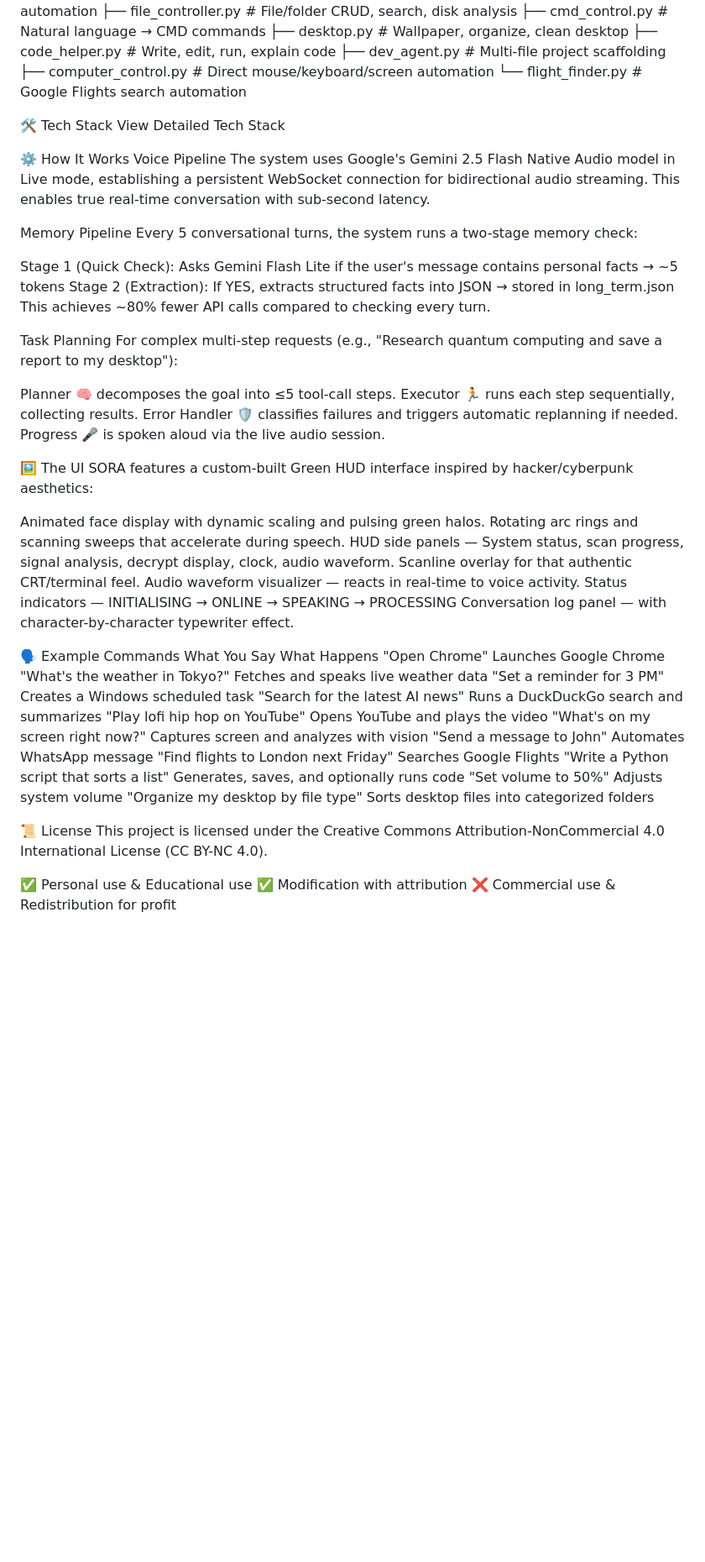
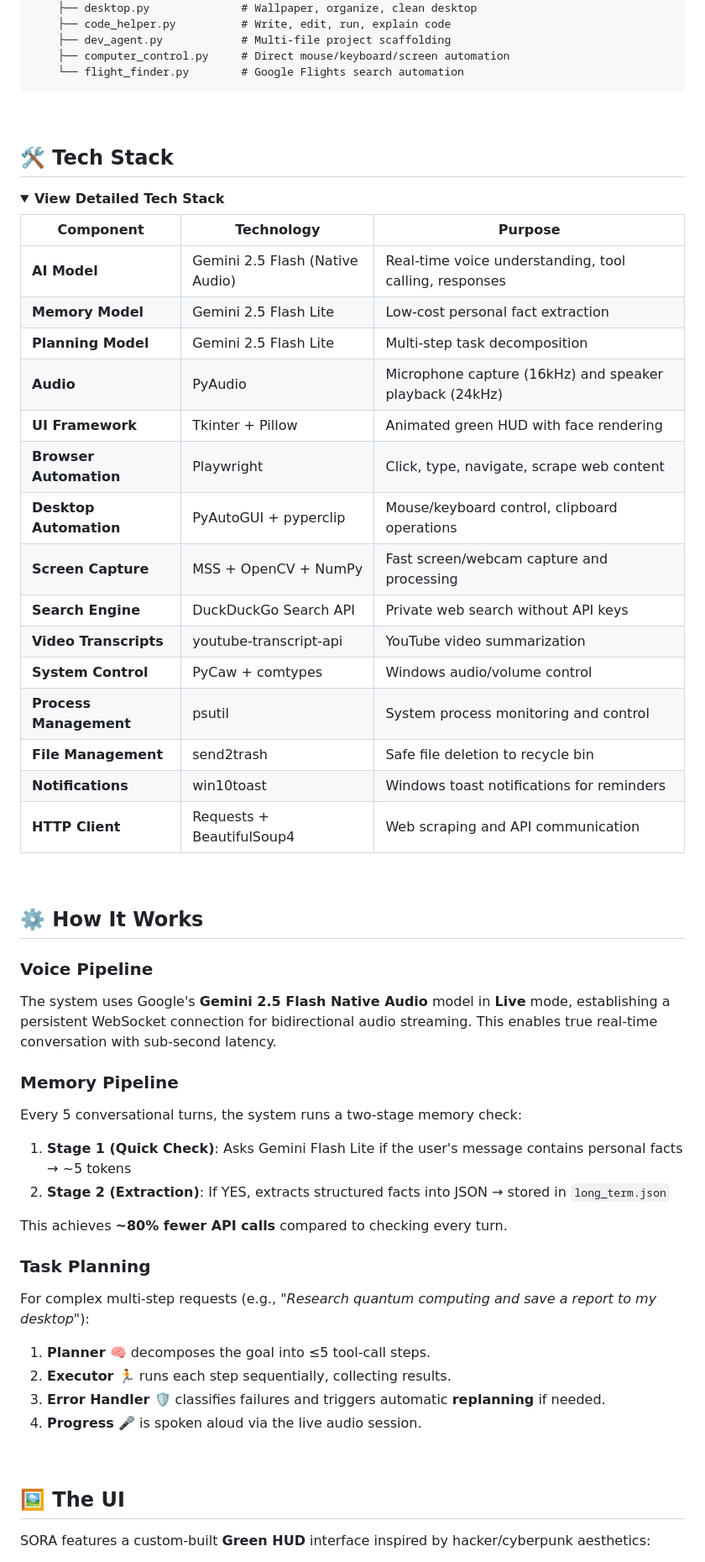
Before and after one commit to akashvoffi-design/SORA-AI-agent-, a Markdown page: README.md, the part around one of its changes. Shown at 84% size. GitHub-like rendering; folded sections open; blank space fills up the shorter version.

````diff
--- a/README.md
+++ b/README.md
@@ -130,58 +219,64 @@ SORA/
     ├── dev_agent.py            # Multi-file project scaffolding
     ├── computer_control.py     # Direct mouse/keyboard/screen automation
     └── flight_finder.py        # Google Flights search automation
+```
 
-🛠 Tech Stack
-View Detailed Tech Stack
+<br>
 
-⚙️ How It Works
-Voice Pipeline
-The system uses Google's Gemini 2.5 Flash Native Audio model in Live mode, establishing a persistent WebSocket connection for bidirectional audio streaming. This enables true real-time conversation with sub-second latency.
+## 🛠 Tech Stack
 
-Memory Pipeline
+<details>
+<summary><b>View Detailed Tech Stack</b></summary>
+
+| Component | Technology | Purpose |
+|---|---|---|
+| **AI Model** | Gemini 2.5 Flash (Native Audio) | Real-time voice understanding, tool calling, responses |
+| **Memory Model** | Gemini 2.5 Flash Lite | Low-cost personal fact extraction |
+| **Planning Model** | Gemini 2.5 Flash Lite | Multi-step task decomposition |
+| **Audio** | PyAudio | Microphone capture (16kHz) and speaker playback (24kHz) |
+| **UI Framework** | Tkinter + Pillow | Animated green HUD with face rendering |
+| **Browser Automation** | Playwright | Click, type, navigate, scrape web content |
+| **Desktop Automation** | PyAutoGUI + pyperclip | Mouse/keyboard control, clipboard operations |
+| **Screen Capture** | MSS + OpenCV + NumPy | Fast screen/webcam capture and processing |
+| **Search Engine** | DuckDuckGo Search API | Private web search without API keys |
+| **Video Transcripts** | youtube-transcript-api | YouTube video summarization |
+| **System Control** | PyCaw + comtypes | Windows audio/volume control |
+| **Process Management** | psutil | System process monitoring and control |
+| **File Management** | send2trash | Safe file deletion to recycle bin |
+| **Notifications** | win10toast | Windows toast notifications for reminders |
+| **HTTP Client** | Requests + BeautifulSoup4 | Web scraping and API communication |
+
+</details>
+
+<br>
+
+## ⚙️ How It Works
+
+### Voice Pipeline
+
+The system uses Google's **Gemini 2.5 Flash Native Audio** model in **Live** mode, establishing a persistent WebSocket connection for bidirectional audio streaming. This enables true real-time conversation with sub-second latency.
+
+### Memory Pipeline
+
 Every 5 conversational turns, the system runs a two-stage memory check:
 
-Stage 1 (Quick Check): Asks Gemini Flash Lite if the user's message contains personal facts → ~5 tokens
-Stage 2 (Extraction): If YES, extracts structured facts into JSON → stored in long_term.json
-This achieves ~80% fewer API calls compared to checking every turn.
+1. **Stage 1 (Quick Check)**: Asks Gemini Flash Lite if the user's message contains personal facts → ~5 tokens
+2. **Stage 2 (Extraction)**: If YES, extracts structured facts into JSON → stored in `long_term.json`
 
-Task Planning
-For complex multi-step requests (e.g., "Research quantum computing and save a report to my desktop"):
+This achieves **~80% fewer API calls** compared to checking every turn.
 
-Planner 🧠 decomposes the goal into ≤5 tool-call steps.
-Executor 🏃 runs each step sequentially, collecting results.
-Error Handler 🛡️ classifies failures and triggers automatic replanning if needed.
-Progress 🎤 is spoken aloud via the live audio session.
+### Task Planning
 
-🖼️ The UI
-SORA features a custom-built Green HUD interface inspired by hacker/cyberpunk aesthetics:
+For complex multi-step requests (e.g., *"Research quantum computing and save a report to my desktop"*):
 
-Animated face display with dynamic scaling and pulsing green halos.
-Rotating arc rings and scanning sweeps that accelerate during speech.
-HUD side panels — System status, scan progress, signal analysis, decrypt display, clock, audio waveform.
-Scanline overlay for that authentic CRT/terminal feel.
-Audio waveform visualizer — reacts in real-time to voice activity.
-Status indicators — INITIALISING → ONLINE → SPEAKING → PROCESSING
-Conversation log panel — with character-by-character typewriter effect.
+1. **Planner** 🧠 decomposes the goal into ≤5 tool-call steps.
+2. **Executor** 🏃 runs each step sequentially, collecting results.
+3. **Error Handler** 🛡️ classifies failures and triggers automatic **replanning** if needed.
+4. **Progress** 🎤 is spoken aloud via the live audio session.
 
-🗣️ Example Commands
-What You Say	What Happens
-"Open Chrome"	Launches Google Chrome
-"What's the weather in Tokyo?"	Fetches and speaks live weather data
-"Set a reminder for 3 PM"	Creates a Windows scheduled task
-"Search for the latest AI news"	Runs a DuckDuckGo search and summarizes
-"Play lofi hip hop on YouTube"	Opens YouTube and plays the video
-"What's on my screen right now?"	Captures screen and analyzes with vision
-"Send a message to John"	Automates WhatsApp message
-"Find flights to London next Friday"	Searches Google Flights
-"Write a Python script that sorts a list"	Generates, saves, and optionally runs code
-"Set volume to 50%"	Adjusts system volume
-"Organize my desktop by file type"	Sorts desktop files into categorized folders
+<br>
 
-📜 License
-This project is licensed under the Creative Commons Attribution-NonCommercial 4.0 International License (CC BY-NC 4.0).
+## 🖼️ The UI
 
-✅ Personal use & Educational use
-✅ Modification with attribution
-❌ Commercial use & Redistribution for profit
+SORA features a custom-built **Green HUD** interface inspired by hacker/cyberpunk aesthetics:
 
````
Also changed, not shown: other parts of README.md (+201 -70 lines).
